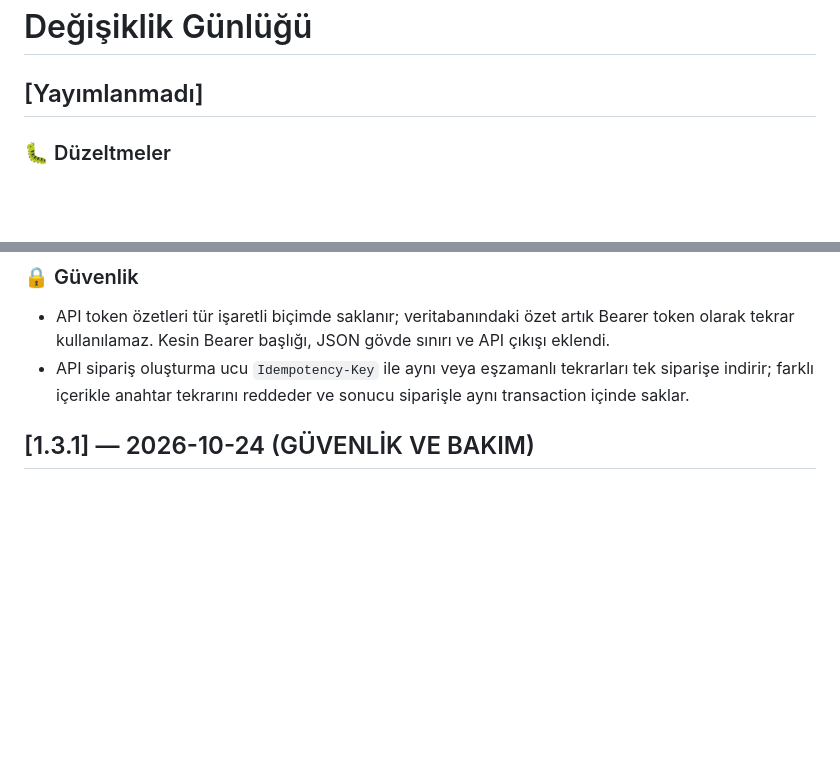
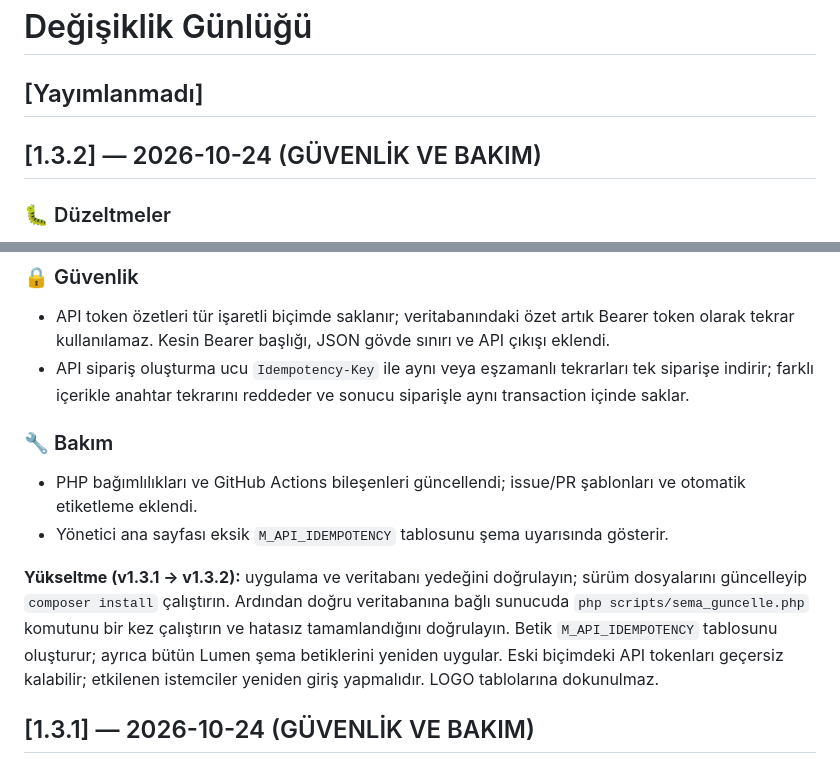
Before and after one commit to husodrn46/Lumen, a Markdown page: CHANGELOG.md, 2 parts joined by grey strips. GitHub-like rendering; blank space fills up the shorter version.

Commit message:
v1.3.2 değişikliklerini ve yükseltme notlarını hazırla

```diff
--- a/CHANGELOG.md
+++ b/CHANGELOG.md
@@ -1,6 +1,8 @@
 # Değişiklik Günlüğü
 
 ## [Yayımlanmadı]
+
+## [1.3.2] — 2026-10-24 (GÜVENLİK VE BAKIM)
 
 ### 🐛 Düzeltmeler
 
@@ -20,6 +22,21 @@
 - API sipariş oluşturma ucu `Idempotency-Key` ile aynı veya eşzamanlı tekrarları tek
   siparişe indirir; farklı içerikle anahtar tekrarını reddeder ve sonucu siparişle aynı
   transaction içinde saklar.
+
+### 🔧 Bakım
+
+- PHP bağımlılıkları ve GitHub Actions bileşenleri güncellendi; issue/PR şablonları
+  ve otomatik etiketleme eklendi.
+- Yönetici ana sayfası eksik `M_API_IDEMPOTENCY` tablosunu şema uyarısında gösterir.
+
+**Yükseltme (v1.3.1 → v1.3.2):** uygulama ve veritabanı yedeğini doğrulayın; sürüm
+dosyalarını güncelleyip `composer install` çalıştırın. Ardından doğru veritabanına
+bağlı sunucuda `php scripts/sema_guncelle.php` komutunu bir kez çalıştırın ve
+hatasız tamamlandığını doğrulayın. Betik `M_API_IDEMPOTENCY` tablosunu oluşturur;
+ayrıca bütün Lumen şema betiklerini yeniden uygular. Eski biçimdeki API tokenları
+geçersiz kalabilir; etkilenen istemciler yeniden giriş yapmalıdır. LOGO tablolarına
+dokunulmaz.
+
 
 ## [1.3.1] — 2026-10-24 (GÜVENLİK VE BAKIM)
 
```
